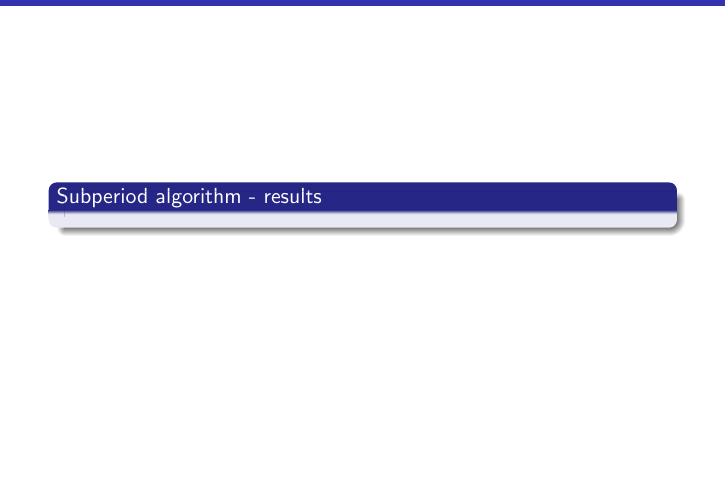
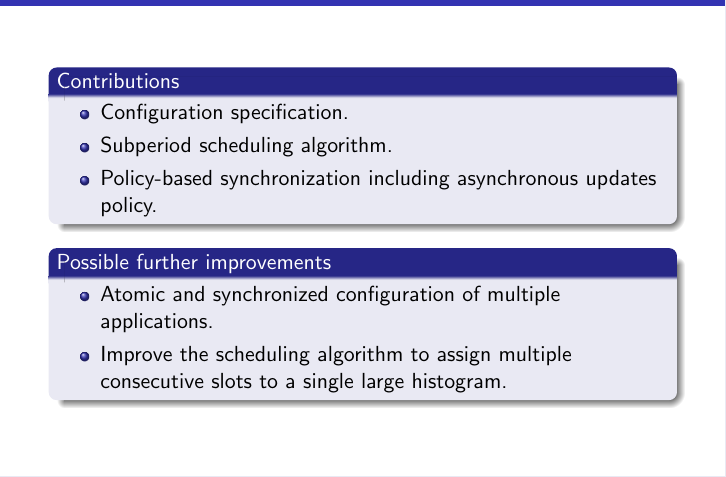
Before and after one commit to ctalau/monsvctex, a LaTeX document (slides/prezentare.tex): part of page 29 of 30, cut at the place of the change. Compiled offline with pdfLaTeX.

Commit message:
Added conclusions.

```diff
--- a/slides/prezentare.tex
+++ b/slides/prezentare.tex
@@ -212,9 +212,22 @@ stop_publishing()
 %-----------------------------------------------------------------------------------
 \begin{frame}
 	\frametitle{Conclusions}
-	\begin{block}{Subperiod algorithm - results}
 
+	\begin{block}{Contributions}
+	\begin{itemize}
+	\item Configuration specification.
+	\item Subperiod scheduling algorithm.
+	\item Policy-based synchronization including asynchronous updates policy.
+	\end{itemize}
 	\end{block}
+
+	\begin{block}{Possible further improvements}
+	\begin{itemize}
+	\item Atomic and synchronized configuration of multiple applications.
+	\item Improve the scheduling algorithm to assign multiple consecutive slots to a single large histogram.
+	\end{itemize}
+	\end{block}
+
 \end{frame}
 %-----------------------------------------------------------------------------------
     \begin{frame}
```
